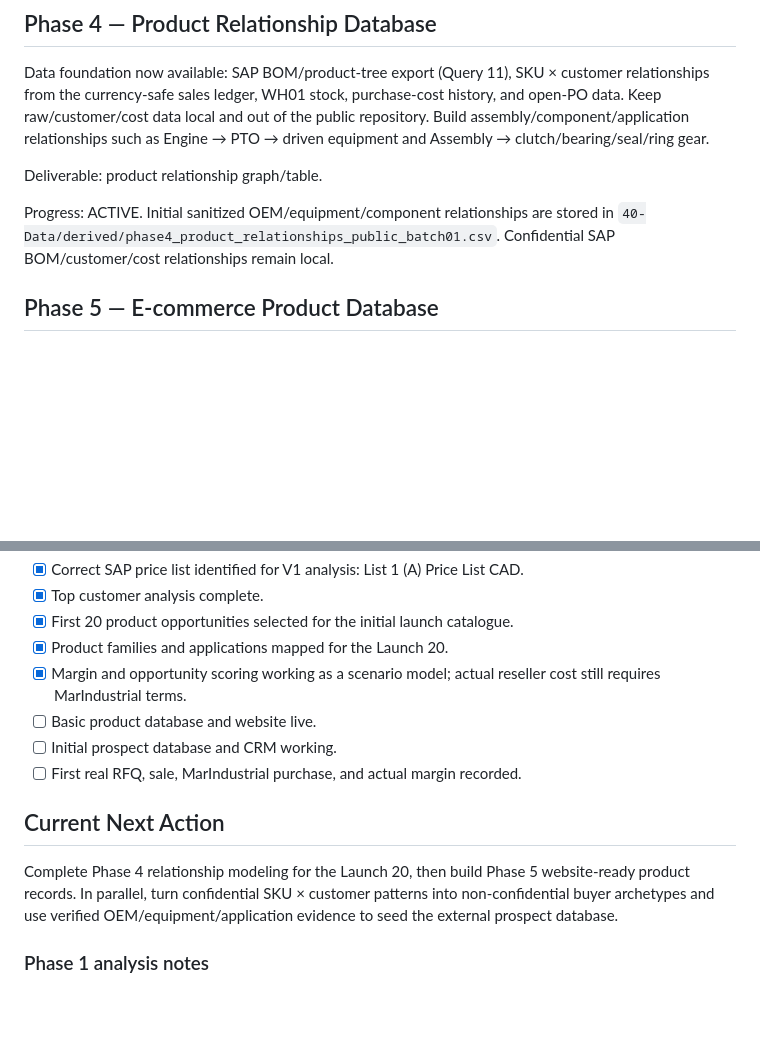
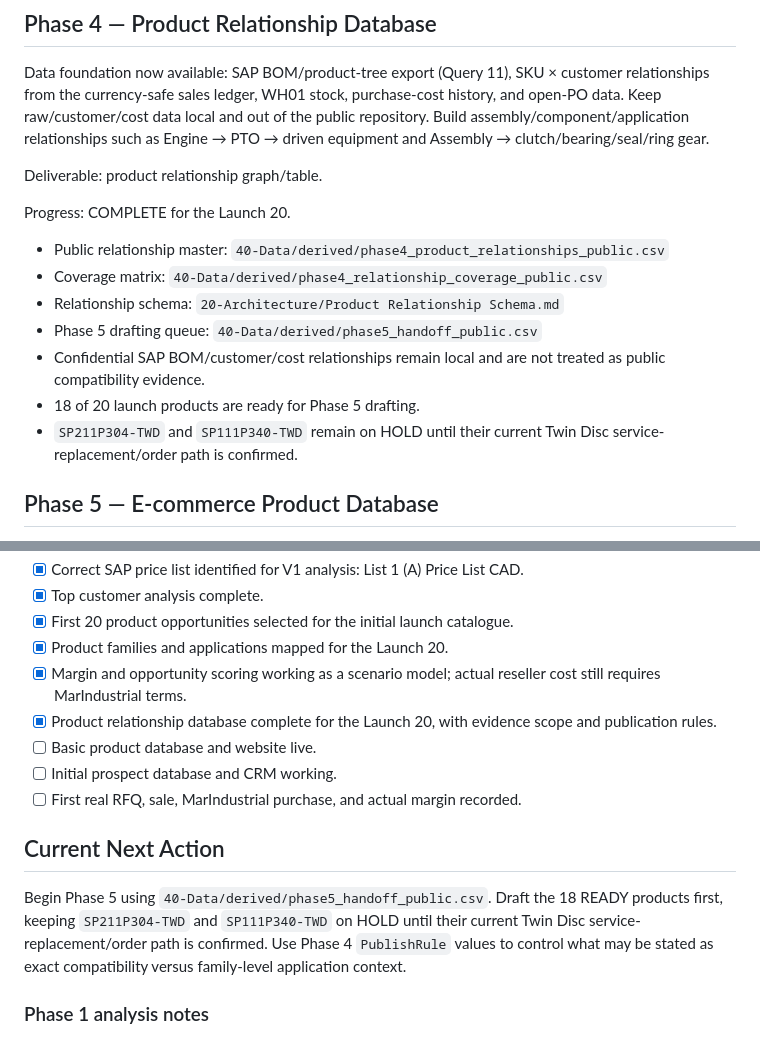
Before and after one commit to jenozu/twin-disc, a Markdown page: MASTER_ROADMAP.md, 2 parts joined by grey strips. Rendered like a GitHub page; blank space fills up the shorter version.

Commit message:
Mark Phase 4 complete and start Phase 5

```diff
--- a/MASTER_ROADMAP.md
+++ b/MASTER_ROADMAP.md
@@ -68,7 +68,15 @@ Build assembly/component/application relationships such as Engine → PTO → dr
 
 Deliverable: product relationship graph/table.
 
-Progress: ACTIVE. Initial sanitized OEM/equipment/component relationships are stored in `40-Data/derived/phase4_product_relationships_public_batch01.csv`. Confidential SAP BOM/customer/cost relationships remain local.
+Progress: COMPLETE for the Launch 20.
+
+- Public relationship master: `40-Data/derived/phase4_product_relationships_public.csv`
+- Coverage matrix: `40-Data/derived/phase4_relationship_coverage_public.csv`
+- Relationship schema: `20-Architecture/Product Relationship Schema.md`
+- Phase 5 drafting queue: `40-Data/derived/phase5_handoff_public.csv`
+- Confidential SAP BOM/customer/cost relationships remain local and are not treated as public compatibility evidence.
+- 18 of 20 launch products are ready for Phase 5 drafting.
+- `SP211P304-TWD` and `SP111P340-TWD` remain on HOLD until their current Twin Disc service-replacement/order path is confirmed.
 
 ## Phase 5 — E-commerce Product Database
 Fields: SKU, manufacturer, part number, title, description, family, application, compatible equipment/engines, retail price, reseller cost, web price, margin, weight/dimensions, stock/lead time, country of origin, images/docs, SEO terms, and publication status.
@@ -121,12 +129,13 @@ Dashboard groups: products, prospects, and business economics.
 - [x] First 20 product opportunities selected for the initial launch catalogue.
 - [x] Product families and applications mapped for the Launch 20.
 - [x] Margin and opportunity scoring working as a scenario model; actual reseller cost still requires MarIndustrial terms.
+- [x] Product relationship database complete for the Launch 20, with evidence scope and publication rules.
 - [ ] Basic product database and website live.
 - [ ] Initial prospect database and CRM working.
 - [ ] First real RFQ, sale, MarIndustrial purchase, and actual margin recorded.
 
 ## Current Next Action
-Complete Phase 4 relationship modeling for the Launch 20, then build Phase 5 website-ready product records. In parallel, turn confidential SKU × customer patterns into non-confidential buyer archetypes and use verified OEM/equipment/application evidence to seed the external prospect database.
+Begin Phase 5 using `40-Data/derived/phase5_handoff_public.csv`. Draft the 18 READY products first, keeping `SP211P304-TWD` and `SP111P340-TWD` on HOLD until their current Twin Disc service-replacement/order path is confirmed. Use Phase 4 `PublishRule` values to control what may be stated as exact compatibility versus family-level application context.
 
 ### Phase 1 analysis notes
 - Manufacturer codes confirmed: 44 Twin Disc, 45 Twin Disc - Anneson, 46 Twin Disc - Rockford.
```
